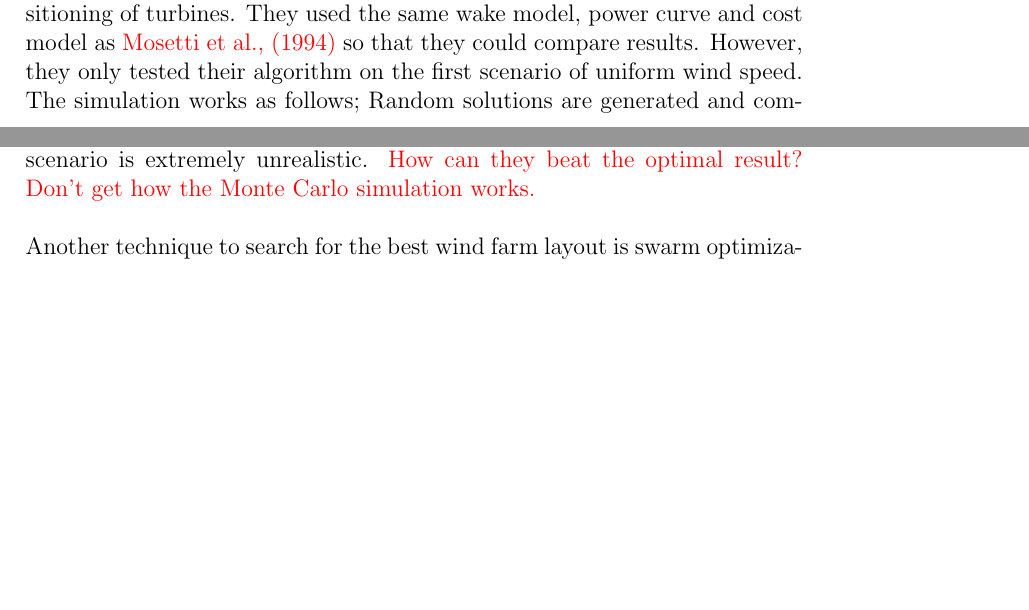
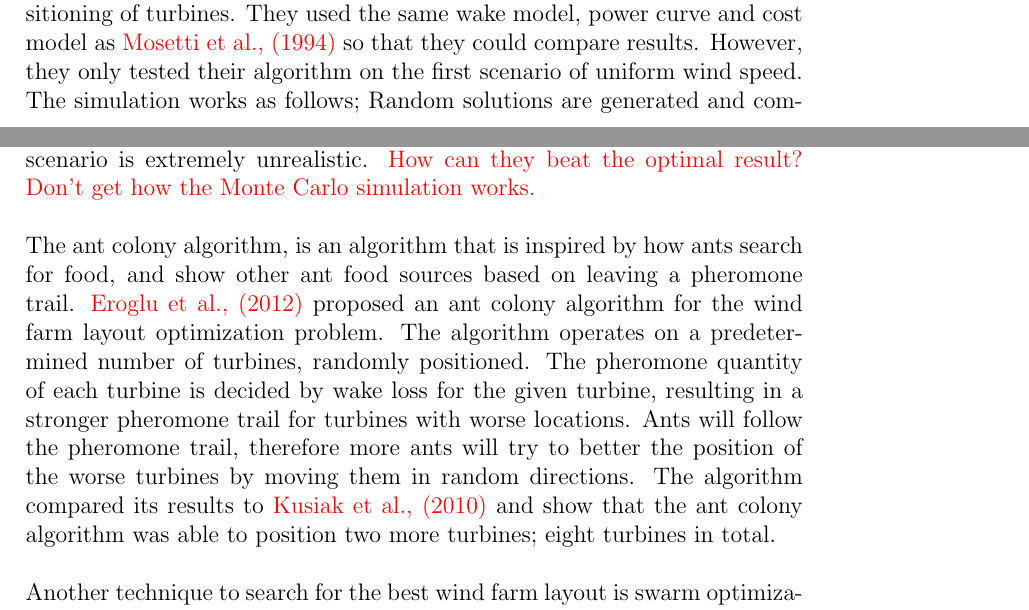
Before and after one commit to helenetangen/Project, a LaTeX thesis (project/project.tex, which reads project/relatedwork.tex): two parts of pages 34 and 35 of 42 before the commit and two parts of pages 34 and 35 of 43 after it, joined at a grey line, cut so that both start at the same text, the shorter picture padded with empty space. Compiled offline with pdfLaTeX.

Commit message:
Finished Eroglu, ant colony. Need to read again and update writing, results and algorithm is probably wrong.

```diff
--- a/project/relatedwork.tex
+++ b/project/relatedwork.tex
@@ -242,12 +242,13 @@ A greedy heuristic approach to the wind farm layout optimization problem was pre
 \noindent \textcolor{red}{Marmidis et al., (2008)} used Monte Carlo simulation to find the optimal positioning of turbines. They used the same wake model, power curve and cost model as \textcolor{red}{Mosetti et al., (1994)} so that they could compare results. However, they only tested their algorithm on the first scenario of uniform wind speed. The simulation works as follows; Random solutions are generated and compared against previous optimal solutions. If the newly generated solutions are better than the current optimal solutions they are stored. Results using Monte Carlo simulation obtains better fitness value and higher produced energy, however, it should be compared to other scenarios, since the first wind scenario is extremely unrealistic. \textcolor{red}{How can they beat the optimal result? Don't get how the Monte Carlo simulation works.}\\
 
 
+% Eroglu
+\noindent The ant colony algorithm, is an algorithm that is inspired by how ants search for food, and show other ant food sources based on leaving a pheromone trail. \textcolor{red}{Eroglu et al., (2012)} proposed an ant colony algorithm for the wind farm layout optimization problem. The algorithm operates on a predetermined number of turbines, randomly positioned. The pheromone quantity of each turbine is decided by wake loss for the given turbine, resulting in a stronger pheromone trail for turbines with worse locations. Ants will follow the pheromone trail, therefore more ants will try to better the position of the worse turbines by moving them in random directions. The algorithm compared its results to \textcolor{red}{Kusiak et al., (2010)} and show that the ant colony algorithm was able to position two more turbines; eight turbines in total. \\
+
+
 % Wan et al., 2012
 \noindent Another technique to search for the best wind farm layout is swarm optimization, and \textcolor{red}{Wan et al., (2012)} demonstrates how a Gaussian particle swarm algorithm can solve the wind farm layout optimization problem. Swarm optimization, is an optimization technique inspired by fish schooling, insect swarms and bird flocking. For the wind farm layout optimization problem the algorithms works as follows: First an initial population of random particles are generated - each particle is represented by its $(x, y)$-coordinates. For each iteration, each particle might move to a different position, based on two values; its own best observed position, and the global best position. If the new position proposed is better than the current position of the particle, it moves, otherwise it stays. A local search is also incorporated into the algorithm so that it does not converge into a local optimum. The local search works by trying to move one particle at the time, and observe if the objective function value is increased by the move, if it is, the move is performed. Results was compared against \textcolor{red}{Grady et al., (2005)}, and show that the power generated is higher using this algorithm. Their algorithm is also tested in a more realistic environment and compared against an empirical method as well as a simpler particle swarm algorithm, and shows that the power generated is increased using the proposed algorithm. \\
 
-% Initialize random population.
-	% Evaluate objective value for each particle.
-	% Evaluate constraint violations.
 
 \section{Discussion Related Work}
 
```
